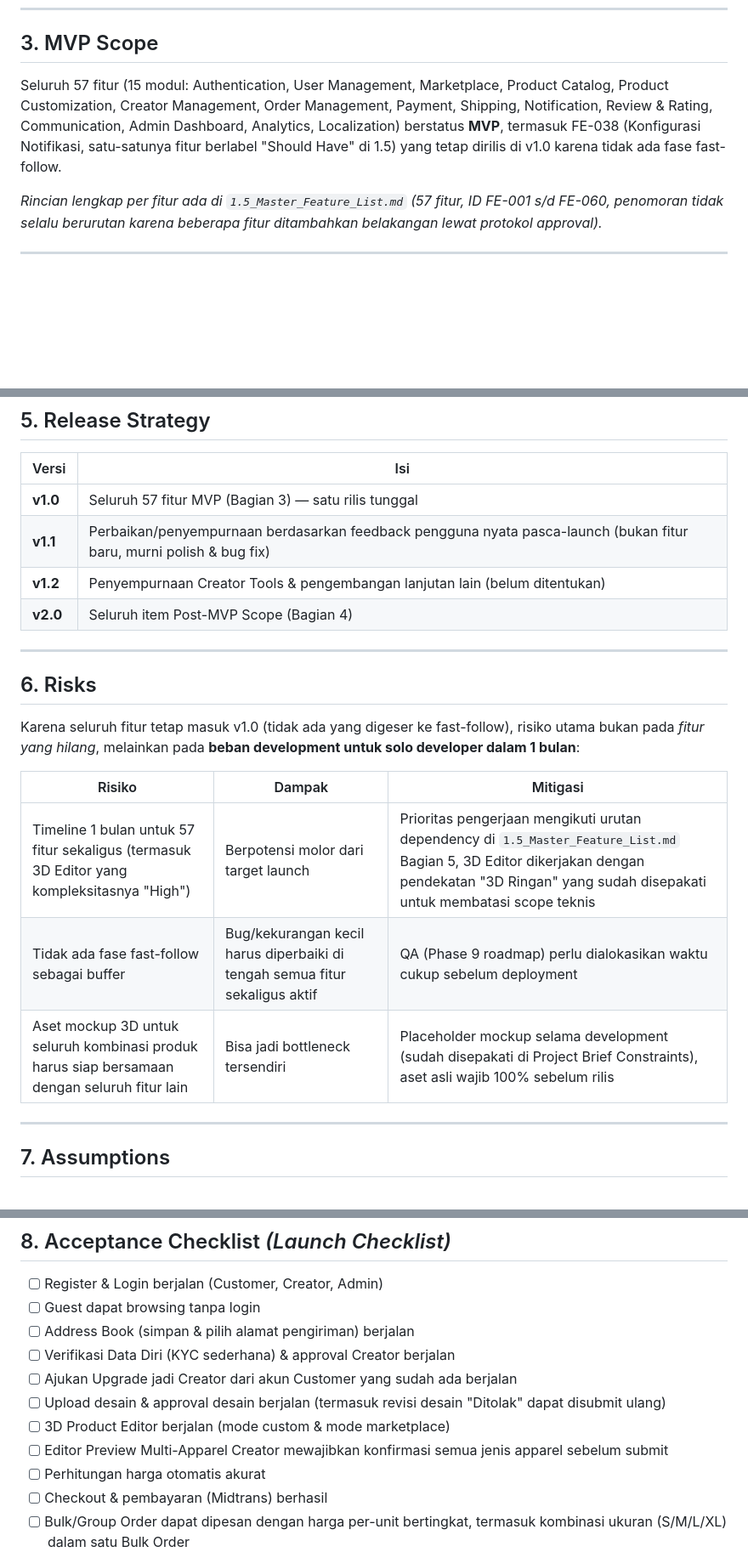
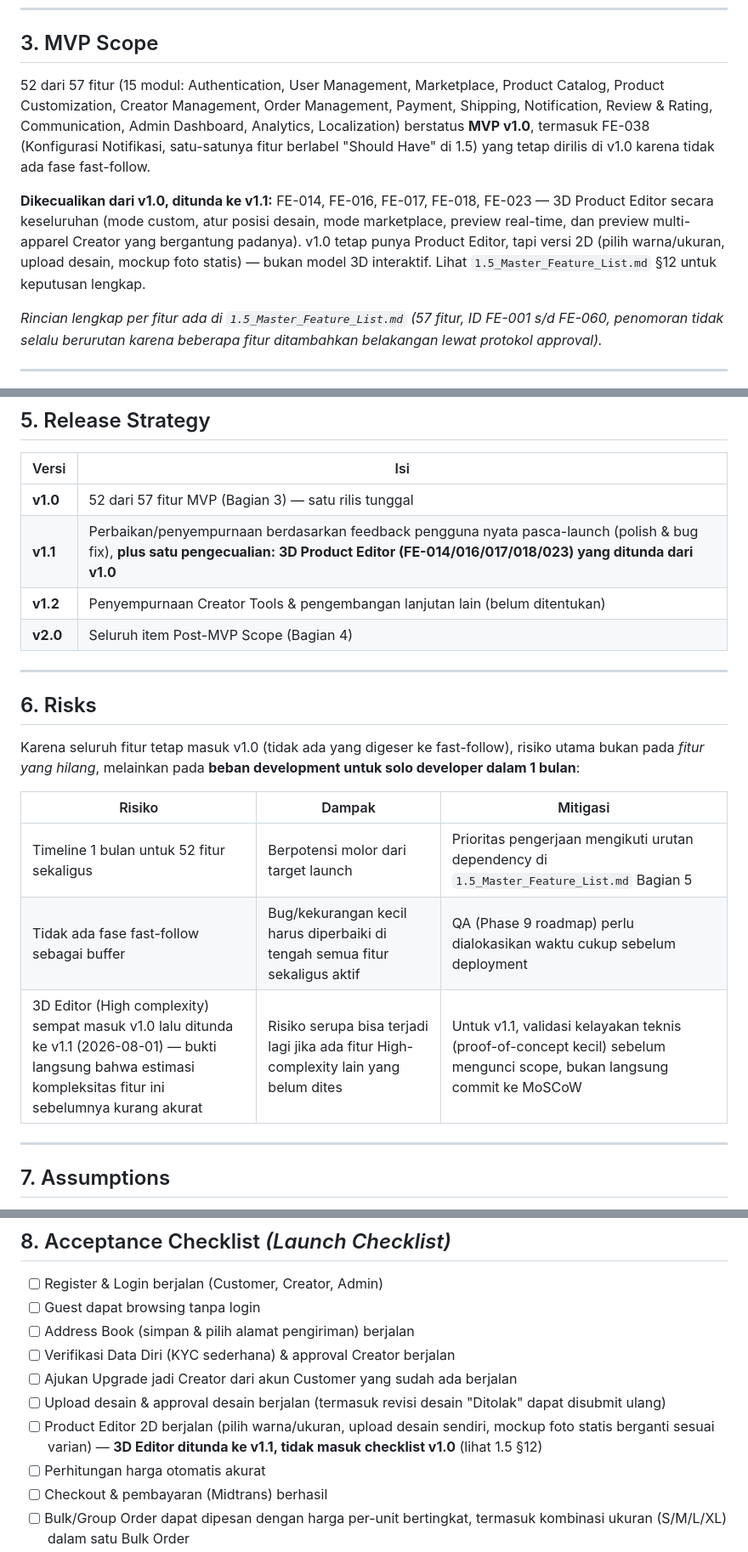
Before and after one commit to djvahd/harmoniclothing, a Markdown page: Required Document/Phase 1 - Product Discovery/1.6_MVP_Definition.md, 3 parts joined by grey strips. Shown at 85% size. Drawn GitHub-style; blank space fills up the shorter version.

```diff
--- a/Required Document/Phase 1 - Product Discovery/1.6_MVP_Definition.md
+++ b/Required Document/Phase 1 - Product Discovery/1.6_MVP_Definition.md
@@ -35,7 +35,9 @@ MVP dianggap berhasil jika:
 
 ## 3. MVP Scope
 
-Seluruh 57 fitur (15 modul: Authentication, User Management, Marketplace, Product Catalog, Product Customization, Creator Management, Order Management, Payment, Shipping, Notification, Review & Rating, Communication, Admin Dashboard, Analytics, Localization) berstatus **MVP**, termasuk FE-038 (Konfigurasi Notifikasi, satu-satunya fitur berlabel "Should Have" di 1.5) yang tetap dirilis di v1.0 karena tidak ada fase fast-follow.
+52 dari 57 fitur (15 modul: Authentication, User Management, Marketplace, Product Catalog, Product Customization, Creator Management, Order Management, Payment, Shipping, Notification, Review & Rating, Communication, Admin Dashboard, Analytics, Localization) berstatus **MVP v1.0**, termasuk FE-038 (Konfigurasi Notifikasi, satu-satunya fitur berlabel "Should Have" di 1.5) yang tetap dirilis di v1.0 karena tidak ada fase fast-follow.
+
+**Dikecualikan dari v1.0, ditunda ke v1.1:** FE-014, FE-016, FE-017, FE-018, FE-023 — 3D Product Editor secara keseluruhan (mode custom, atur posisi desain, mode marketplace, preview real-time, dan preview multi-apparel Creator yang bergantung padanya). v1.0 tetap punya Product Editor, tapi versi 2D (pilih warna/ukuran, upload desain, mockup foto statis) — bukan model 3D interaktif. Lihat `1.5_Master_Feature_List.md` §12 untuk keputusan lengkap.
 
 *Rincian lengkap per fitur ada di `1.5_Master_Feature_List.md` (57 fitur, ID FE-001 s/d FE-060, penomoran tidak selalu berurutan karena beberapa fitur ditambahkan belakangan lewat protokol approval).*
 
@@ -62,8 +64,8 @@ Konsisten dengan Project Brief Bagian 9 (Out of Scope):
 
 | Versi | Isi |
 |---|---|
-| **v1.0** | Seluruh 57 fitur MVP (Bagian 3) — satu rilis tunggal |
-| **v1.1** | Perbaikan/penyempurnaan berdasarkan feedback pengguna nyata pasca-launch (bukan fitur baru, murni polish & bug fix) |
+| **v1.0** | 52 dari 57 fitur MVP (Bagian 3) — satu rilis tunggal |
+| **v1.1** | Perbaikan/penyempurnaan berdasarkan feedback pengguna nyata pasca-launch (polish & bug fix), **plus satu pengecualian: 3D Product Editor (FE-014/016/017/018/023) yang ditunda dari v1.0** |
 | **v1.2** | Penyempurnaan Creator Tools & pengembangan lanjutan lain (belum ditentukan) |
 | **v2.0** | Seluruh item Post-MVP Scope (Bagian 4) |
 
@@ -75,9 +77,9 @@ Karena seluruh fitur tetap masuk v1.0 (tidak ada yang digeser ke fast-follow), r
 
 | Risiko | Dampak | Mitigasi |
 |---|---|---|
-| Timeline 1 bulan untuk 57 fitur sekaligus (termasuk 3D Editor yang kompleksitasnya "High") | Berpotensi molor dari target launch | Prioritas pengerjaan mengikuti urutan dependency di `1.5_Master_Feature_List.md` Bagian 5, 3D Editor dikerjakan dengan pendekatan "3D Ringan" yang sudah disepakati untuk membatasi scope teknis |
+| Timeline 1 bulan untuk 52 fitur sekaligus | Berpotensi molor dari target launch | Prioritas pengerjaan mengikuti urutan dependency di `1.5_Master_Feature_List.md` Bagian 5 |
 | Tidak ada fase fast-follow sebagai buffer | Bug/kekurangan kecil harus diperbaiki di tengah semua fitur sekaligus aktif | QA (Phase 9 roadmap) perlu dialokasikan waktu cukup sebelum deployment |
-| Aset mockup 3D untuk seluruh kombinasi produk harus siap bersamaan dengan seluruh fitur lain | Bisa jadi bottleneck tersendiri | Placeholder mockup selama development (sudah disepakati di Project Brief Constraints), aset asli wajib 100% sebelum rilis |
+| 3D Editor (High complexity) sempat masuk v1.0 lalu ditunda ke v1.1 (2026-08-01) — bukti langsung bahwa estimasi kompleksitas fitur ini sebelumnya kurang akurat | Risiko serupa bisa terjadi lagi jika ada fitur High-complexity lain yang belum dites | Untuk v1.1, validasi kelayakan teknis (proof-of-concept kecil) sebelum mengunci scope, bukan langsung commit ke MoSCoW |
 
 ---
 
@@ -98,8 +100,7 @@ Karena seluruh fitur tetap masuk v1.0 (tidak ada yang digeser ke fast-follow), r
 - [ ] Verifikasi Data Diri (KYC sederhana) & approval Creator berjalan
 - [ ] Ajukan Upgrade jadi Creator dari akun Customer yang sudah ada berjalan
 - [ ] Upload desain & approval desain berjalan (termasuk revisi desain "Ditolak" dapat disubmit ulang)
-- [ ] 3D Product Editor berjalan (mode custom & mode marketplace)
-- [ ] Editor Preview Multi-Apparel Creator mewajibkan konfirmasi semua jenis apparel sebelum submit
+- [ ] Product Editor 2D berjalan (pilih warna/ukuran, upload desain sendiri, mockup foto statis berganti sesuai varian) — **3D Editor ditunda ke v1.1, tidak masuk checklist v1.0** (lihat 1.5 §12)
 - [ ] Perhitungan harga otomatis akurat
 - [ ] Checkout & pembayaran (Midtrans) berhasil
 - [ ] Bulk/Group Order dapat dipesan dengan harga per-unit bertingkat, termasuk kombinasi ukuran (S/M/L/XL) dalam satu Bulk Order
```
Also changed, not shown: other parts of Required Document/Phase 1 - Product Discovery/1.6_MVP_Definition.md (+1 -1 lines), Required Document/Phase 1 - Product Discovery/1.2_Requirement_Gathering.md (+3 -3 lines), Required Document/Phase 1 - Product Discovery/1.5_Master_Feature_List.md (+19 -7 lines).
